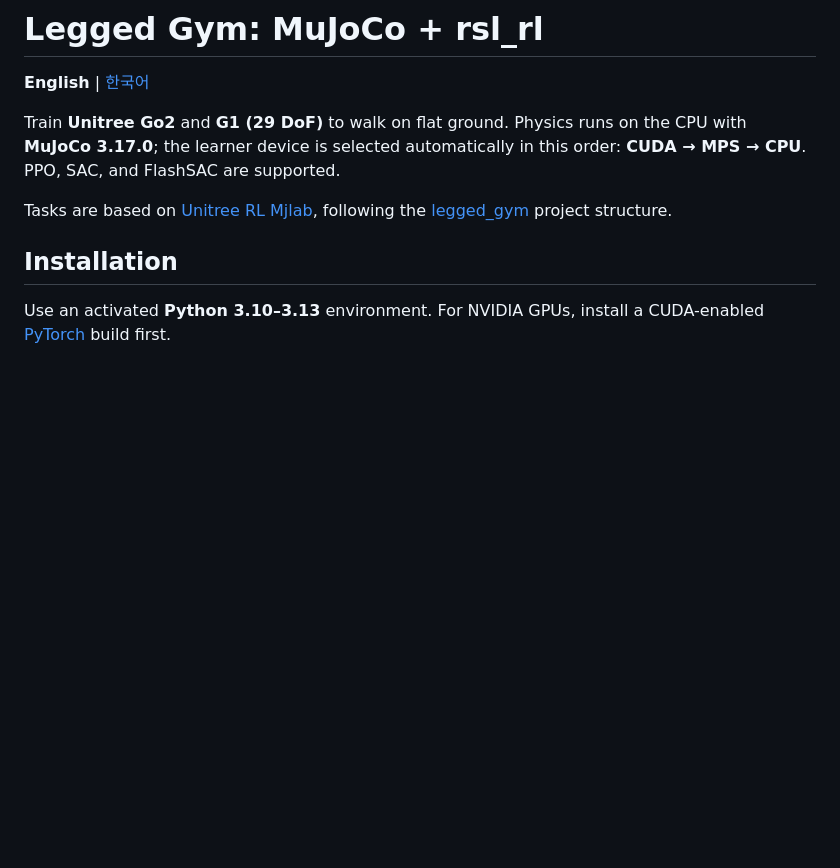
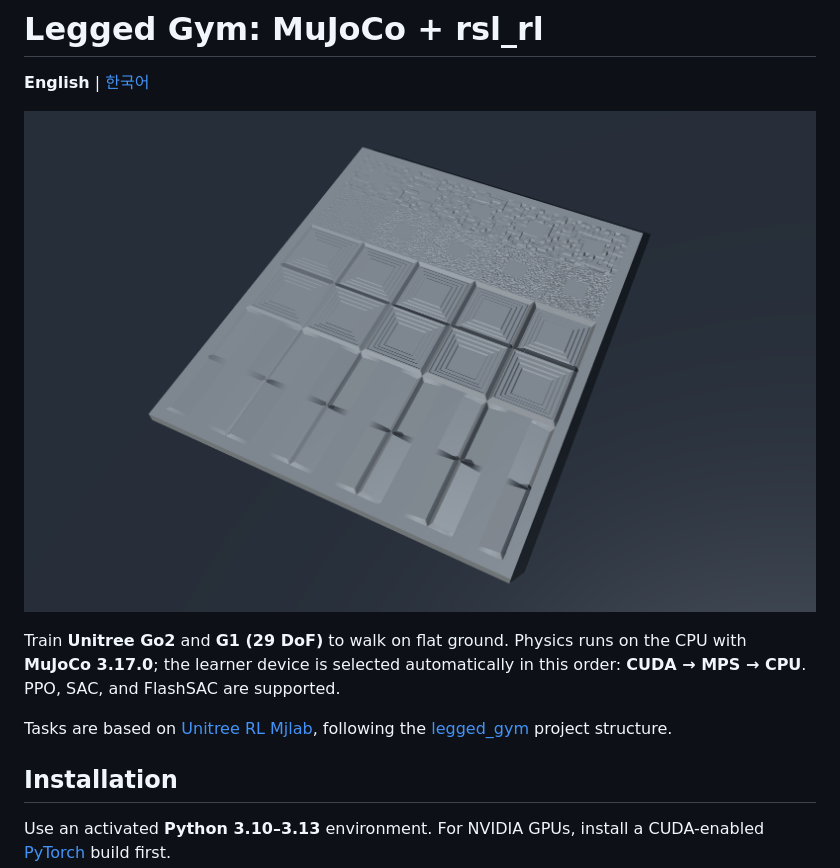
Before and after one commit to JihoonPark20/legged-gym-mujoco, a Markdown page: README.md, the part around the change. GitHub-like rendering; pictures changed too: resources/images/terrain_teaser.png (added); blank space fills up the shorter version.

```diff
--- a/README.md
+++ b/README.md
@@ -1,6 +1,8 @@
 # Legged Gym: MuJoCo + rsl_rl
 
 **English** | [한국어](README.ko.md)
+
+![MuJoCo rough terrain overview](resources/images/terrain_teaser.png)
 
 Train **Unitree Go2** and **G1 (29 DoF)** to walk on flat ground. Physics runs on the CPU with **MuJoCo 3.17.0**; the learner device is selected automatically in this order: **CUDA → MPS → CPU**. PPO, SAC, and FlashSAC are supported.
 
```
Also changed, not shown: README.ko.md (+2 -0 lines), 11 other files.
